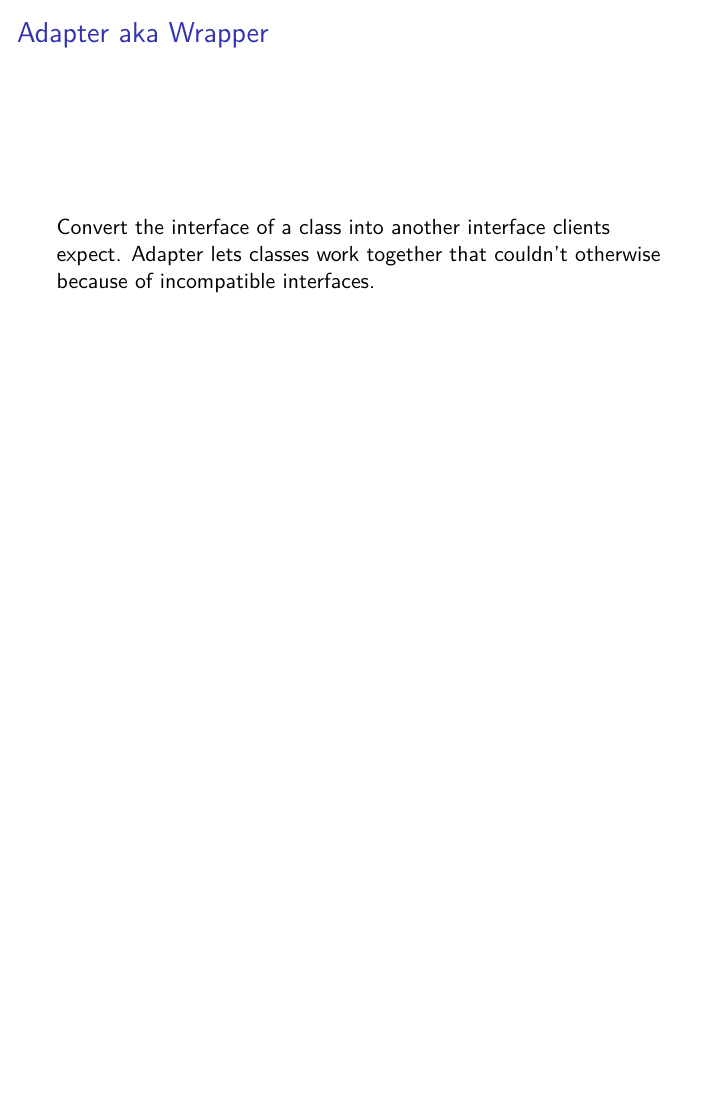
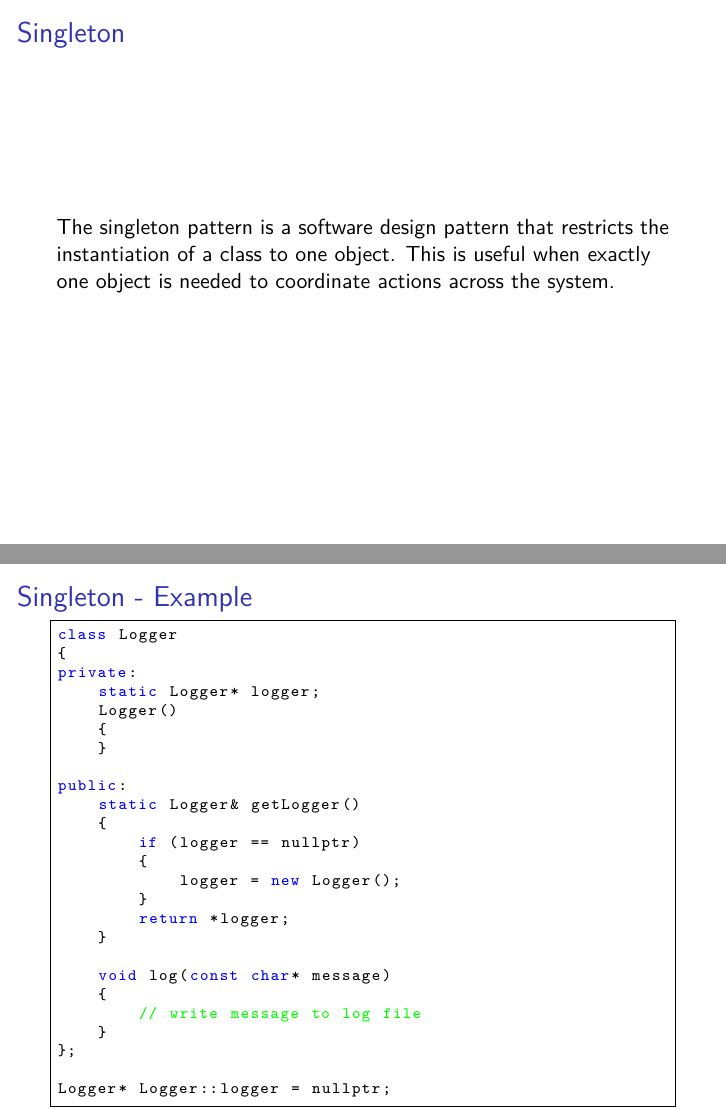
Before and after one commit to dsch/ood, LaTeX slides (script.tex, which reads lst/singleton.cpp): page 162 of 249 before the commit and pages 164 and 165 of 254 after it, the two joined at a grey line, the shorter picture padded with empty space. Compiled offline with pdfLaTeX.

Commit message:
improve pattern

```diff
--- /dev/null
+++ b/lst/singleton.cpp
@@ -0,0 +1,31 @@
+class Logger
+{
+private:
+    static Logger* logger;
+    Logger()
+    {
+    }
+
+public:
+    static Logger& getLogger()
+    {
+        if (logger == nullptr)
+        {
+            logger = new Logger();
+        }
+        return *logger;
+    }
+
+    void log(const char* message)
+    {
+        // write message to log file
+    }
+};
+
+Logger* Logger::logger = nullptr;
+
+int main()
+{
+    Logger::getLogger().log("Program started");
+    return 0;
+}
--- a/script.tex
+++ b/script.tex
@@ -1880,4 +1892,0 @@ the same construction process can create different representations.
-\begin{frame}{Adapter aka Wrapper}
-Convert the interface of a class into another interface clients expect. Adapter
-lets classes work together that couldn't otherwise because of incompatible
-interfaces.
@@ -1883,0 +1920,9 @@ interfaces.
+\begin{frame}{Singleton}
+The singleton pattern is a software design pattern that restricts the
+instantiation of a class to one object. This is useful when exactly one object
+is needed to coordinate actions across the system.
+\end{frame}
+
+\begin{frame}{Singleton - Example}
+\lstinputlisting[lastline=26]{lst/singleton.cpp}
+\end{frame}
```
Also changed, not shown: script.tex (62 more changed lines).
